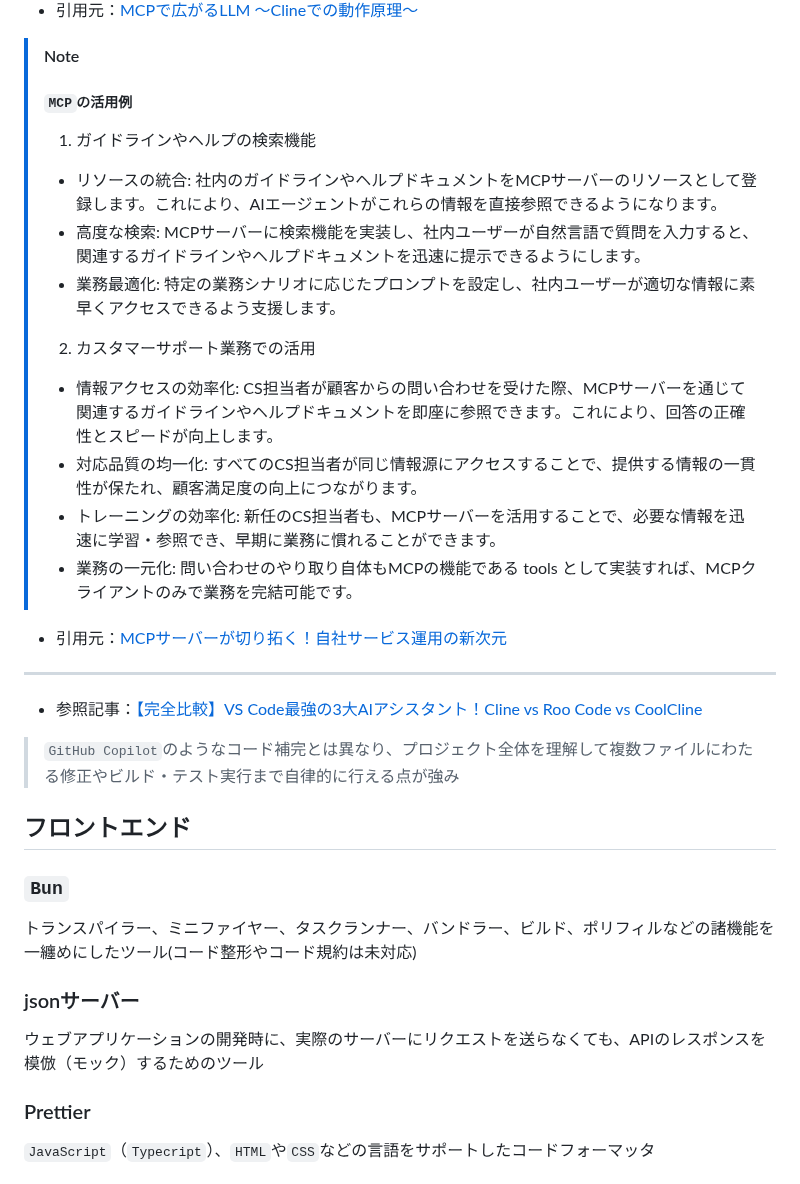
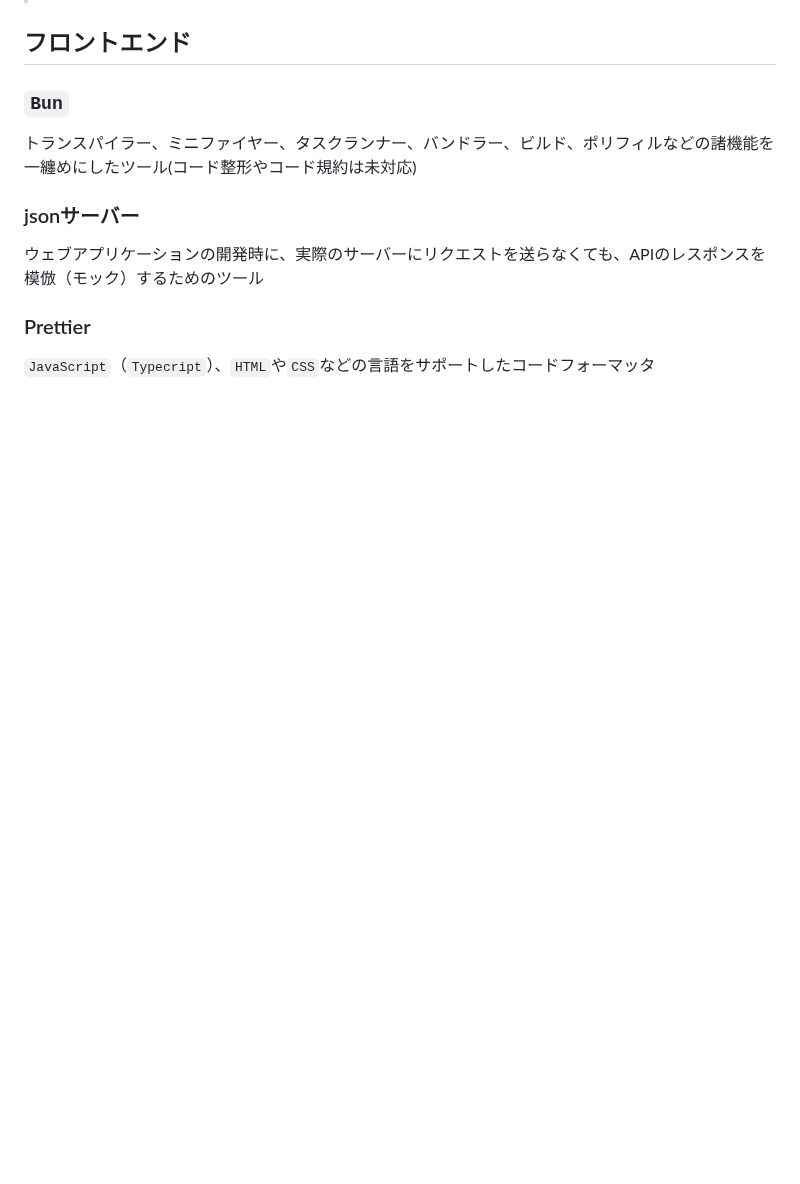
Before and after one commit to Benjuwan/MyLibs, a Markdown page: others/individual-memo.md, the part around one of its changes. GitHub-like rendering; blank space fills up the shorter version.

```diff
--- a/others/individual-memo.md
+++ b/others/individual-memo.md
@@ -315,23 +272,3 @@ AIにコーディングさせていると、いずれ`pit of death`（後述）
-- 引用元：[MCPで広がるLLM 〜Clineでの動作原理〜](https://zenn.dev/codeciao/articles/cline-mcp-server-overview)
-
-> [!NOTE]
-> ##### `MCP`の活用例
-> 1. ガイドラインやヘルプの検索機能
-> - リソースの統合: 社内のガイドラインやヘルプドキュメントをMCPサーバーのリソースとして登録します。これにより、AIエージェントがこれらの情報を直接参照できるようになります。
-> - 高度な検索: MCPサーバーに検索機能を実装し、社内ユーザーが自然言語で質問を入力すると、関連するガイドラインやヘルプドキュメントを迅速に提示できるようにします。
-> - 業務最適化: 特定の業務シナリオに応じたプロンプトを設定し、社内ユーザーが適切な情報に素早くアクセスできるよう支援します。
-> 2. カスタマーサポート業務での活用
-> - 情報アクセスの効率化: CS担当者が顧客からの問い合わせを受けた際、MCPサーバーを通じて関連するガイドラインやヘルプドキュメントを即座に参照できます。これにより、回答の正確性とスピードが向上します。
-> - 対応品質の均一化: すべてのCS担当者が同じ情報源にアクセスすることで、提供する情報の一貫性が保たれ、顧客満足度の向上につながります。
-> - トレーニングの効率化: 新任のCS担当者も、MCPサーバーを活用することで、必要な情報を迅速に学習・参照でき、早期に業務に慣れることができます。
-> - 業務の一元化: 問い合わせのやり取り自体もMCPの機能である tools として実装すれば、MCPクライアントのみで業務を完結可能です。
-
-- 引用元：[MCPサーバーが切り拓く！自社サービス運用の新次元](https://www.m3tech.blog/entry/future-with-mcp-servers)
-
----
-
-- 参照記事：[【完全比較】VS Code最強の3大AIアシスタント！Cline vs Roo Code vs CoolCline](https://qiita.com/syukan3/items/0b91c26fccb7a3550111#1-cline%E3%82%AF%E3%83%A9%E3%82%A4%E3%83%B3)
-> `GitHub Copilot`のようなコード補完とは異なり、プロジェクト全体を理解して複数ファイルにわたる修正やビルド・テスト実行まで自律的に行える点が強み
 
 ## フロントエンド
 ### `Bun`
```
Also changed, not shown: other parts of others/individual-memo.md (+7 -50 lines).
